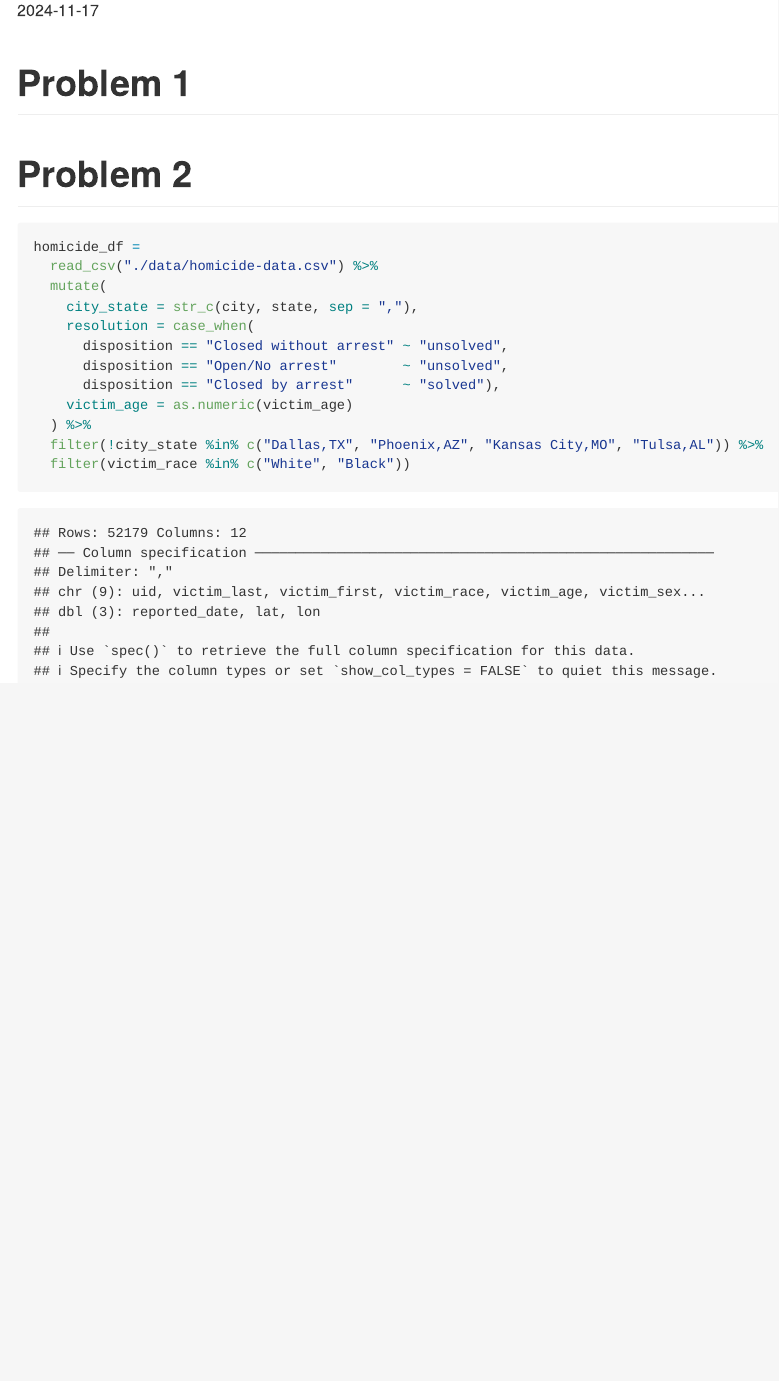
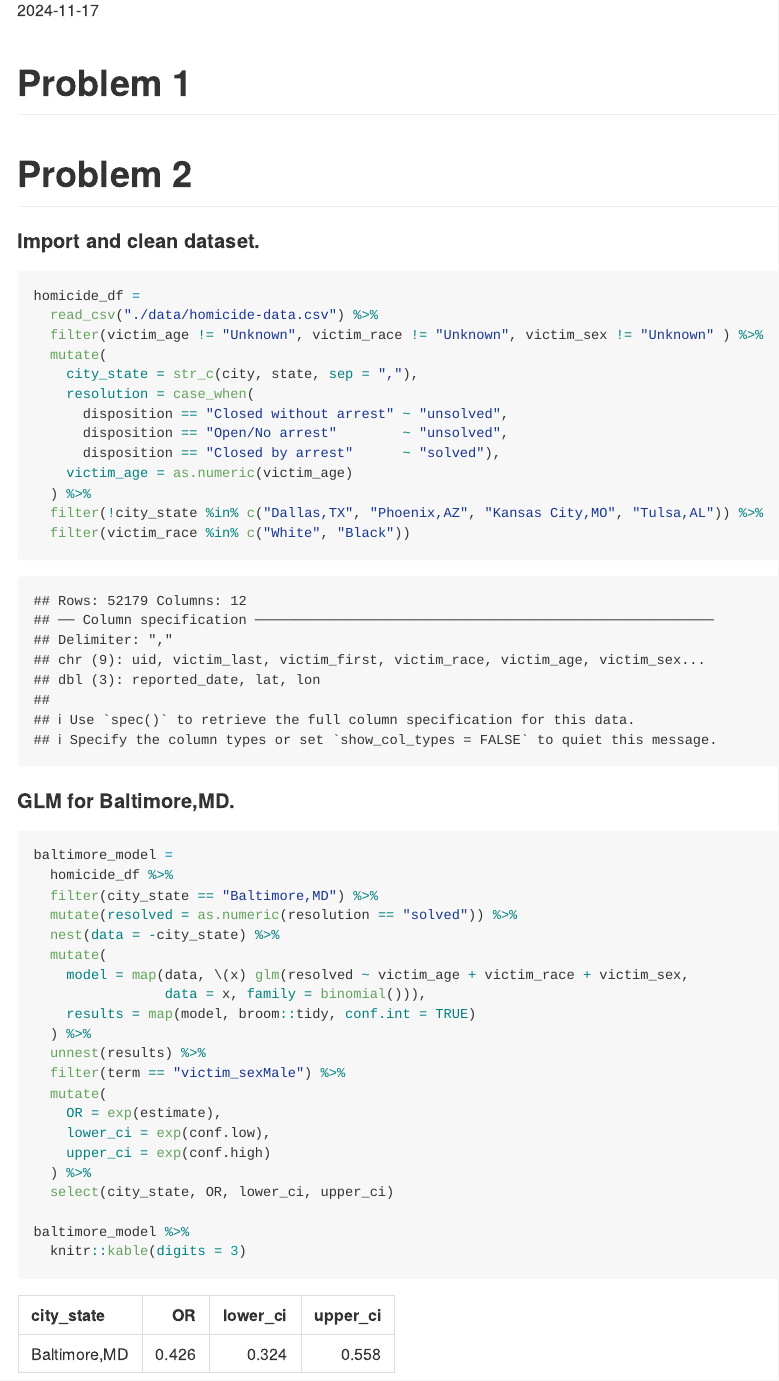
Before and after one commit to gzqgzq9/p8105_hw6_zg2486-, an R Markdown document (p8105_hw6_zg2486.Rmd): the page in a window 1100 px wide, from 110 px down. The pictures show the output file p8105_hw6_zg2486.md that the author committed with the source, drawn offline in the style of GitHub.

Commit message:
OR and CI for Baltimore,MD

````diff
--- a/p8105_hw6_zg2486.Rmd
+++ b/p8105_hw6_zg2486.Rmd
@@ -33,9 +33,12 @@ set.seed(1)
 
 
 # Problem 2
+
+#### Import and clean dataset.
 ```{r}
 homicide_df =
   read_csv("./data/homicide-data.csv") %>%
+  filter(victim_age != "Unknown", victim_race != "Unknown", victim_sex != "Unknown" ) %>%
   mutate(
     city_state = str_c(city, state, sep = ","),
     resolution = case_when(
@@ -48,3 +51,30 @@ homicide_df =
   filter(victim_race %in% c("White", "Black"))
 
 ```
+
+#### GLM for Baltimore,MD.
+```{r}
+baltimore_model =
+  homicide_df %>%
+  filter(city_state == "Baltimore,MD") %>%
+  mutate(resolved = as.numeric(resolution == "solved")) %>%
+  nest(data = -city_state) %>%
+  mutate(
+    model = map(data, \(x) glm(resolved ~ victim_age + victim_race + victim_sex,
+                data = x, family = binomial())),
+    results = map(model, broom::tidy, conf.int = TRUE)
+  ) %>%
+  unnest(results) %>%
+  filter(term == "victim_sexMale") %>%
+  mutate(
+    OR = exp(estimate),
+    lower_ci = exp(conf.low),
+    upper_ci = exp(conf.high)
+  ) %>%
+  select(city_state, OR, lower_ci, upper_ci)
+
+baltimore_model %>%
+  knitr::kable(digits = 3)
+
+
+```
````
Also changed, not shown: p8105_hw6_zg2486.md, 1 other file.
